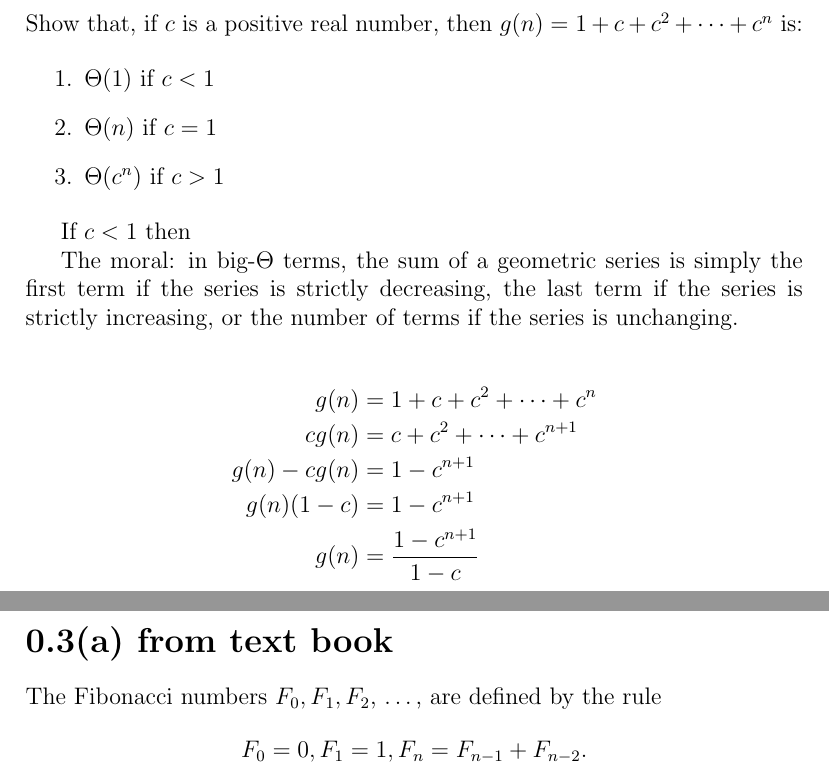
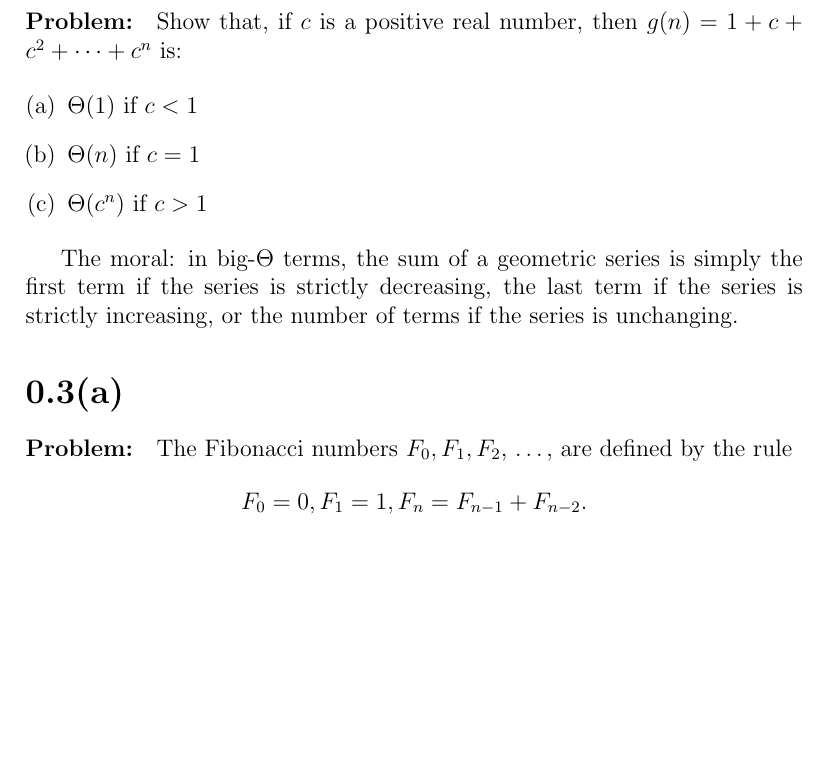
Before and after one commit to TonyWong0512/CS325-W13, a LaTeX problem sheet (assignment1/homework1.tex): two parts of pages 1 and 2 of 4 before the commit and part of page 1 of 4 after it, the two joined at a grey line, cut so that both start at the same text, the shorter picture padded with empty space. Compiled offline with pdfLaTeX.

Commit message:
CS325: Fix problems with lt, and approx. Add format for solutions

```diff
--- a/assignment1/homework1.tex
+++ b/assignment1/homework1.tex
@@ -2,6 +2,7 @@
 
 \usepackage{amsmath}
 \usepackage{amssymb}
+\usepackage{enumerate}
 
 \title{CS325 Winter 2013: HW 1}
 \author{
@@ -27,16 +28,15 @@
 \begin{document}
 \maketitle
 
-\section*{0.2 from text book}
+\section*{0.2}
+\paragraph{Problem:}
 Show that, if $c$ is a positive real number, then $g(n)=1+c+c^2+\cdots+c^n$ is:
 
-\begin{enumerate}
+\begin{enumerate}[(a)]
 \item $\Theta(1) \text{ if } c < 1$
 \item $\Theta(n) \text{ if } c = 1$
 \item $\Theta(c^n) \text{ if } c > 1$
 \end{enumerate}
-
-If $ c < 1 $ then
 
 The moral: in big-$\Theta$ terms, the sum of a geometric series is simply the
 first term if the series is
@@ -44,16 +44,9 @@ strictly decreasing, the last term if the series is strictly increasing,
 or the number of terms if the
 series is unchanging.
 
-\begin{align*}
-    g(n) &= 1 + c + c^2 + \dots + c^{n} \\
-    cg(n) &= c + c^2 + \dots + c^{n+1} \\
-    g(n) - cg(n) &= 1 - c^{n+1} \\
-    g(n)(1 - c) &= 1 - c^{n+1} \\
-    g(n) &= \frac{1 - c^{n+1}}{1 - c}
-\end{align*}
 
-\section*{0.3(a) from text book}
-
+\section*{0.3(a)}
+\paragraph{Problem:}
 The Fibonacci numbers $F_0, F_1, F_2$, \ldots, are defined by the rule
 \[ F_0 = 0, F_1 = 1, F_n = F_{n - 1} + F_{n - 2}. \]
 In this problem we will confirm that this sequence grows exponentially
```
Also changed, not shown: assignment1/homework1.pdf, assignment1/homework1.tex (13 more changed lines).
